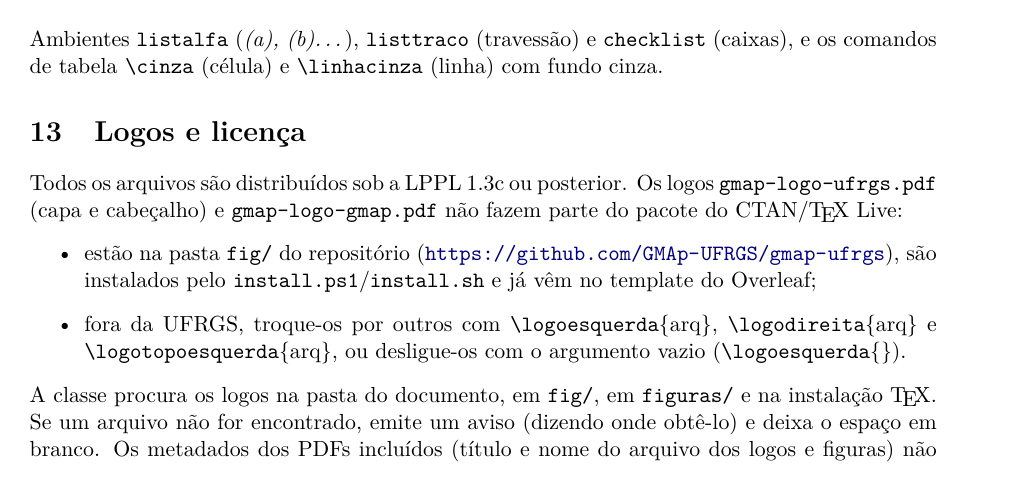
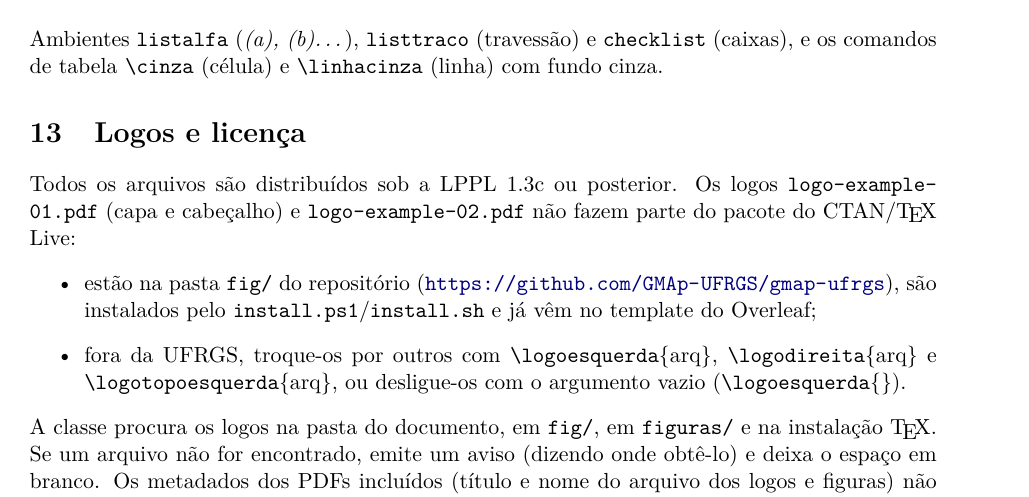
Before and after one commit to GMAp-UFRGS/gmap-ufrgs, a LaTeX paper (doc/gmap-ufrgs-doc.tex, which reads gmap-ufrgs.cls): part of page 8 of 10, cut so that both start at the same text. Compiled offline with pdfLaTeX.

Commit message:
refactor: Rename logo files

```diff
--- a/doc/gmap-ufrgs-doc.tex
+++ b/doc/gmap-ufrgs-doc.tex
@@ -405,8 +405,8 @@ Ambientes \texttt{listalfa} (\textit{(a), (b)\ldots}), \texttt{listtraco}
 
 \section{Logos e licença}\label{sec:logos}
 Todos os arquivos são distribuídos sob a LPPL 1.3c ou posterior.
-Os logos \texttt{gmap-logo-ufrgs.pdf} (capa e cabeçalho) e
-\texttt{gmap-logo-gmap.pdf} não fazem parte do pacote do CTAN/\TeX{} Live:
+Os logos \texttt{logo-example-01.pdf} (capa e cabeçalho) e
+\texttt{logo-example-02.pdf} não fazem parte do pacote do CTAN/\TeX{} Live:
 \begin{itemize}
   \item estão na pasta \texttt{fig/} do repositório
     (\url{https://github.com/GMAp-UFRGS/gmap-ufrgs}), são instalados pelo
--- a/gmap-ufrgs.cls
+++ b/gmap-ufrgs.cls
@@ -285,9 +285,9 @@
 
 % Logos (estao no repositorio Git, em fig/; podem ser trocados, ou
 % desligados com \logoesquerda{} etc.)
-\newcommand\gmap@logoesq{gmap-logo-ufrgs.pdf}
-\newcommand\gmap@logodir{gmap-logo-gmap.pdf}
-\newcommand\gmap@logotopoesq{gmap-logo-ufrgs.pdf}
+\newcommand\gmap@logoesq{logo-example-01.pdf}
+\newcommand\gmap@logodir{logo-example-02.pdf}
+\newcommand\gmap@logotopoesq{logo-example-01.pdf}
 \newcommand\logoesquerda[1]{\gdef\gmap@logoesq{#1}}
 \newcommand\logodireita[1]{\gdef\gmap@logodir{#1}}
 \newcommand\logotopoesquerda[1]{\gdef\gmap@logotopoesq{#1}}
```
Also changed, not shown: README.md, doc/gmap-ufrgs-doc.pdf, example/exemplo-classico.pdf, example/exemplo-minimo.pdf, fig/logo-example-01.pdf (renamed from fig/gmap-logo-ufrgs.pdf), fig/logo-example-02.pdf (renamed from fig/gmap-logo-gmap.pdf), 4 other files.
